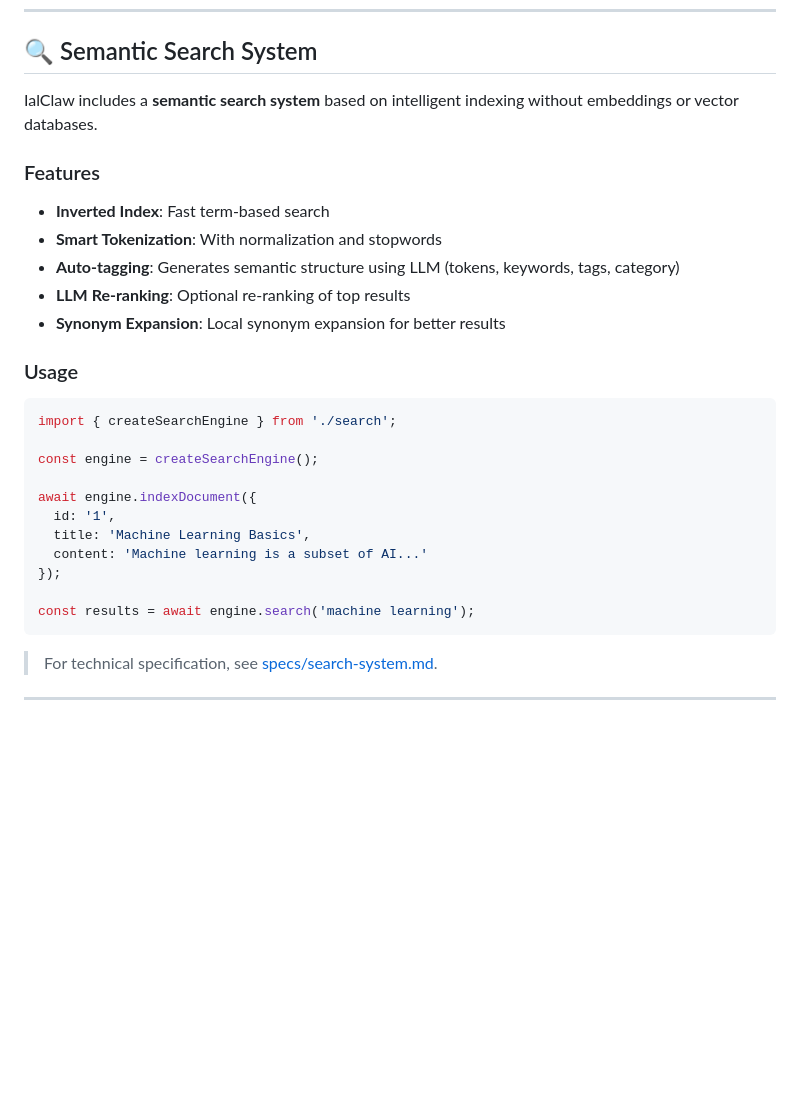
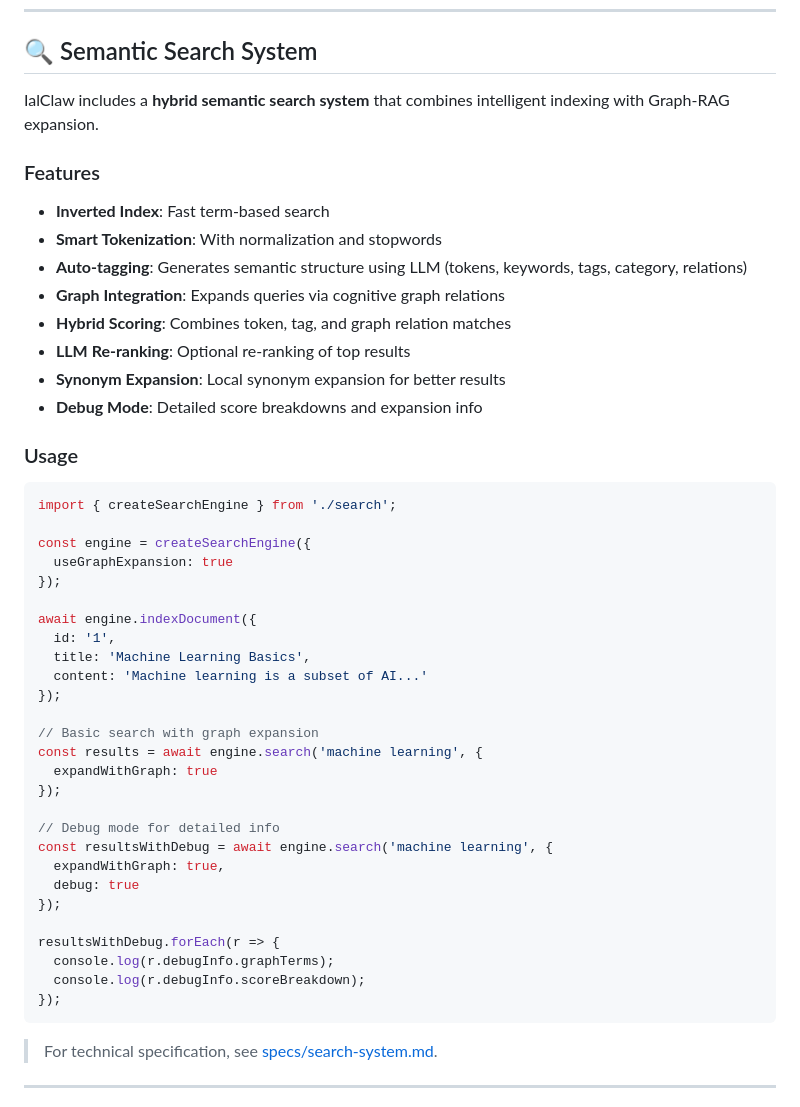
Before and after one commit to rovanni/IalClaw, a Markdown page: README.md, the part around one of its changes. Rendered like a GitHub page; blank space fills up the shorter version.

Commit message:
feat: Introduce a hybrid semantic search system with Graph-RAG integration and its technical specification.

````diff
--- a/README.md
+++ b/README.md
@@ -165,22 +165,27 @@ The system now has unified language behavior across CLI, backend, and web dashbo
 
 ## 🔍 Semantic Search System
 
-IalClaw includes a **semantic search system** based on intelligent indexing without embeddings or vector databases.
+IalClaw includes a **hybrid semantic search system** that combines intelligent indexing with Graph-RAG expansion.
 
 ### Features
 
 - **Inverted Index**: Fast term-based search
 - **Smart Tokenization**: With normalization and stopwords
-- **Auto-tagging**: Generates semantic structure using LLM (tokens, keywords, tags, category)
+- **Auto-tagging**: Generates semantic structure using LLM (tokens, keywords, tags, category, relations)
+- **Graph Integration**: Expands queries via cognitive graph relations
+- **Hybrid Scoring**: Combines token, tag, and graph relation matches
 - **LLM Re-ranking**: Optional re-ranking of top results
 - **Synonym Expansion**: Local synonym expansion for better results
+- **Debug Mode**: Detailed score breakdowns and expansion info
 
 ### Usage
 
 ```typescript
 import { createSearchEngine } from './search';
 
-const engine = createSearchEngine();
+const engine = createSearchEngine({
+  useGraphExpansion: true
+});
 
 await engine.indexDocument({
   id: '1',
@@ -188,7 +193,21 @@ await engine.indexDocument({
   content: 'Machine learning is a subset of AI...'
 });
 
-const results = await engine.search('machine learning');
+// Basic search with graph expansion
+const results = await engine.search('machine learning', {
+  expandWithGraph: true
+});
+
+// Debug mode for detailed info
+const resultsWithDebug = await engine.search('machine learning', {
+  expandWithGraph: true,
+  debug: true
+});
+
+resultsWithDebug.forEach(r => {
+  console.log(r.debugInfo.graphTerms);
+  console.log(r.debugInfo.scoreBreakdown);
+});
 ```
 
 > For technical specification, see [specs/search-system.md](./specs/search-system.md).
````
Also changed, not shown: other parts of README.md (+23 -4 lines), specs/search-system.md (+1 -1 lines).
